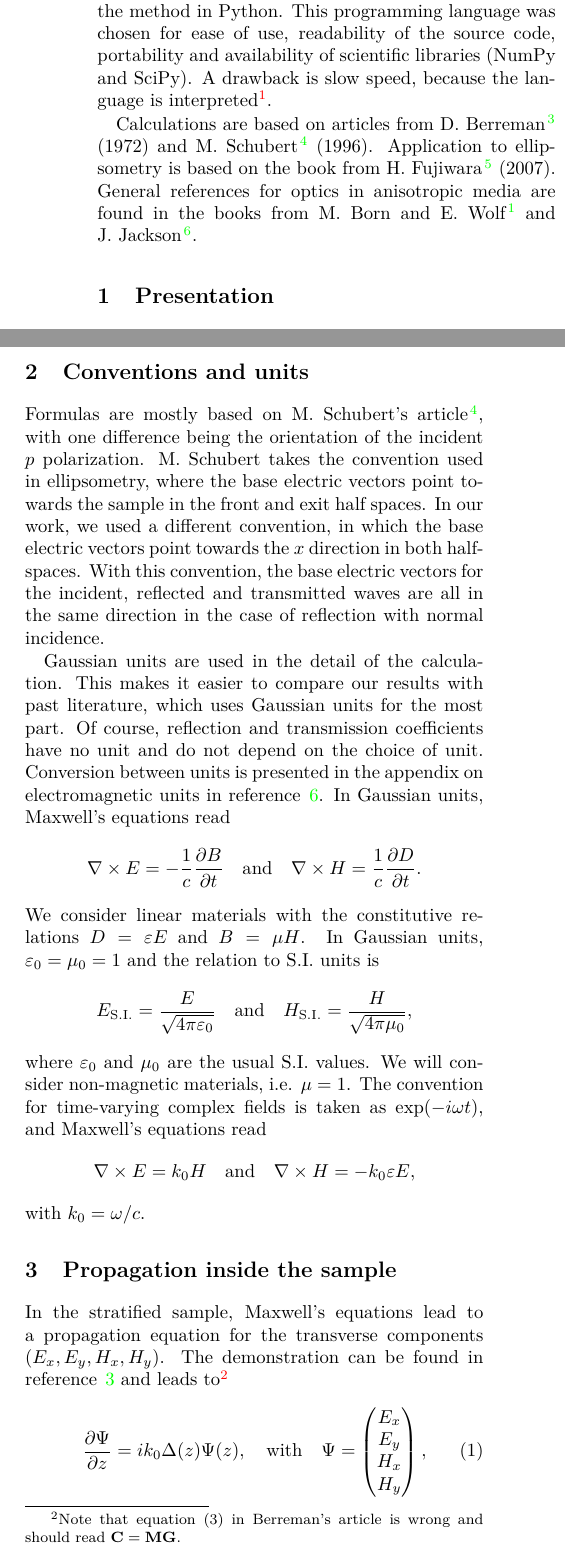
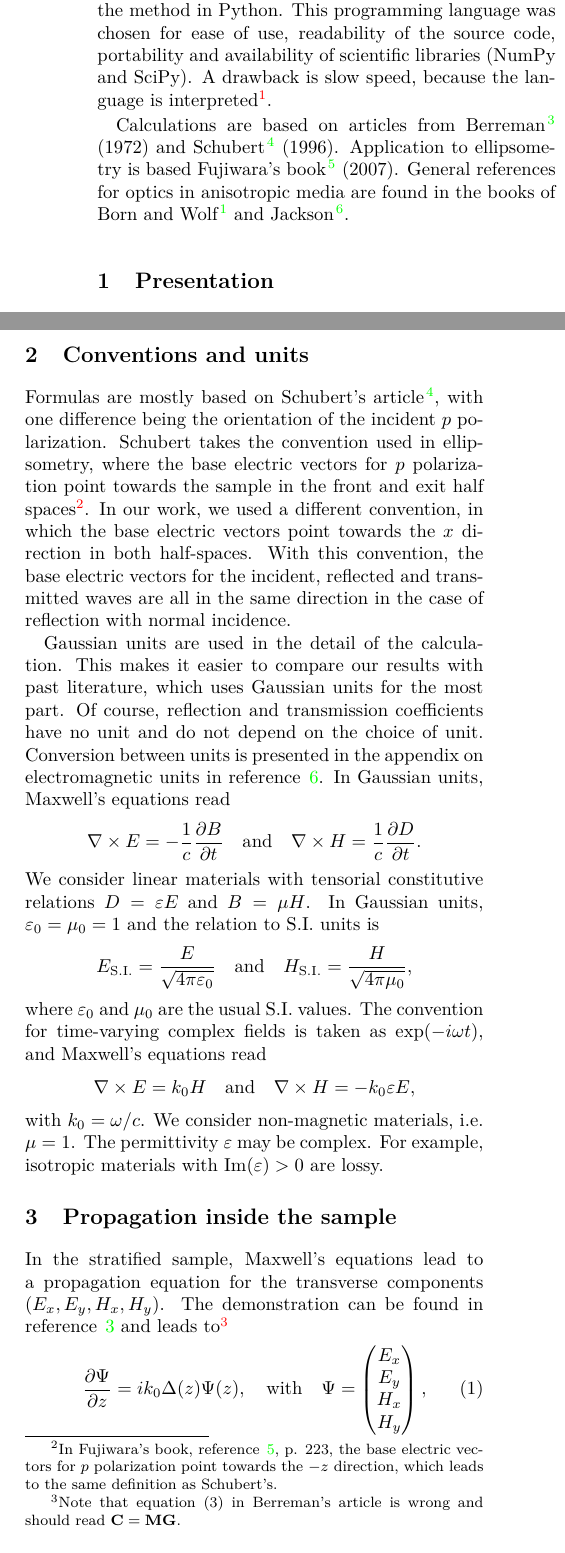
Before and after one commit to PyEllips/pyElli, a LaTeX book (doc/documentation.tex, which reads doc/description.tex): two parts of the columns of page 2 of 13, joined at a grey line, cut so that both start at the same text. Compiled offline with pdfLaTeX.

Commit message:
Documentation improvement

```diff
--- a/doc/description.tex
+++ b/doc/description.tex
@@ -14,9 +14,9 @@ A drawback is slow speed, because the language is interpreted%
 High speed calculations are possible with NumPy and SciPy if array operations are vectorized.
 However the structure of Berreman4x4 is difficult to vectorize with enough generality.}.
 
-Calculations are based on articles from D.~Berreman \cite{Berreman} (1972) and M.~Schubert \cite{Schubert} (1996).
-Application to ellipsometry is based on the book from H.~Fujiwara \cite{Fujiwara} (2007).
-General references for optics in anisotropic media are found in the books from M.~Born and E.~Wolf \cite{BornWolf} and J.~Jackson \cite{Jackson}.
+Calculations are based on articles from Berreman \cite{Berreman} (1972) and Schubert \cite{Schubert} (1996).
+Application to ellipsometry is based Fujiwara's book \cite{Fujiwara} (2007).
+General references for optics in anisotropic media are found in the books of Born and Wolf \cite{BornWolf} and Jackson \cite{Jackson}.
 
 \section{Presentation}
 
@@ -39,8 +39,9 @@ The electric vector is not necessarily perpendicular to $\vec k$ and $s$ and $p$
 
 \section{Conventions and units}
 
-Formulas are mostly based on M.~Schubert's article \cite{Schubert}, with one difference being the orientation of the incident $p$ polarization.
-M.~Schubert takes the convention used in ellipsometry, where the base electric vectors point towards the sample in the front and exit half spaces.
+Formulas are mostly based on Schubert's article \cite{Schubert}, with one difference being the orientation of the incident $p$ polarization.
+Schubert takes the convention used in ellipsometry, where the base electric vectors for $p$ polarization point towards the sample in the front and exit half spaces%
+\footnote{In Fujiwara's book, reference \onlinecite{Fujiwara}, p. 223, the base electric vectors for $p$ polarization point towards the $-z$ direction, which leads to the same definition as Schubert's.}.
 In our work, we used a different convention, in which the base electric vectors point towards the $x$ direction in both half-spaces.
 With this convention, the base electric vectors for the incident, reflected and transmitted waves are all in the same direction in the case of reflection with normal incidence.
 
@@ -54,7 +55,7 @@ $$
 \quad \mathrm{and} \quad
 \nabla\times H = \frac{1}{c} \frac{\partial D}{\partial t}.
 $$
-We consider linear materials with the constitutive relations
+We consider linear materials with tensorial constitutive relations
 $D = \varepsilon E$ and $B = \mu H$.
 In Gaussian units, $\varepsilon_0=\mu_0=1$ and the relation to S.I. units is
 $$
@@ -63,7 +64,6 @@ E_\mathrm{S.I.} = \frac{E}{\sqrt{4\pi\varepsilon_0}}
 H_\mathrm{S.I.} = \frac{H}{\sqrt{4\pi\mu_0}},
 $$
 where $\varepsilon_0$ and $\mu_0$ are the usual S.I. values.
-We will consider non-magnetic materials, i.e. $\mu = 1$.
 %
 The convention for time-varying complex fields is taken as $\exp(-i\omega t)$, and Maxwell's equations read
 $$
@@ -72,6 +72,9 @@ $$
 \nabla\times H = -k_0 \varepsilon E,
 $$
 with $k_0=\omega/c$.
+We consider non-magnetic materials, i.e. $\mu = 1$.
+The permittivity $\varepsilon$ may be complex.
+For example, isotropic materials with $\Im(\varepsilon)>0$ are lossy.
 
 \section{Propagation inside the sample}
 
```
Also changed, not shown: doc/validation-Fujiwara.tex (+7 -7 lines), doc/description.tex (18 more changed lines), 1 other file.
